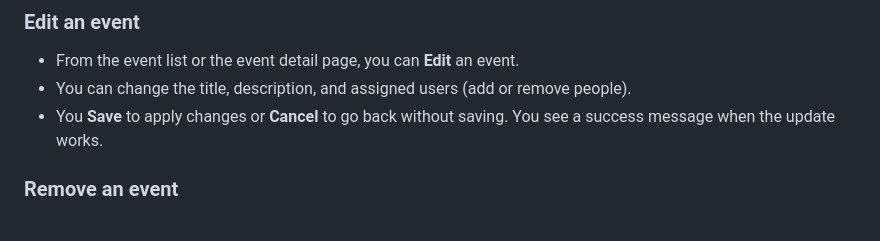
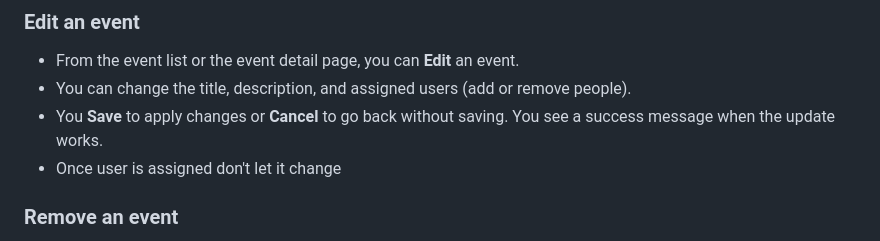
Before and after one commit to karthik-H/fluffy-bassoon-ruby, a Markdown page: README.md, the part around the change. GitHub-like rendering.

```diff
--- a/README.md
+++ b/README.md
@@ -36,6 +36,7 @@ Event Manager lets you create and manage **events**. Each event has a title and
 - From the event list or the event detail page, you can **Edit** an event.
 - You can change the title, description, and assigned users (add or remove people).
 - You **Save** to apply changes or **Cancel** to go back without saving. You see a success message when the update works.
+- Once user is assigned don't let it change
 
 ### Remove an event
 
```
